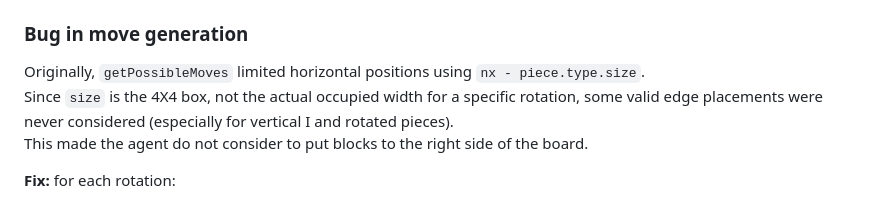
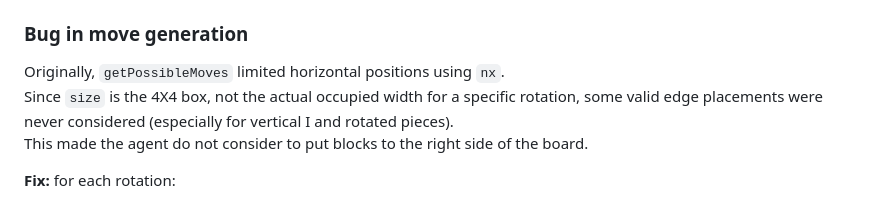
Before and after one commit to Azamatas/AADS-hw, a Markdown page: README.md, the part around the change. GitHub-like rendering.

```diff
--- a/README.md
+++ b/README.md
@@ -12,7 +12,7 @@ object). This led to inconsistencies in collision checks and line detection.
 - Empty cell: `!board[x][y]`
 - Filled cell: `board[x][y]`
 ### Bug in move generation
-Originally, `getPossibleMoves` limited horizontal positions using `nx - piece.type.size`.
+Originally, `getPossibleMoves` limited horizontal positions using `nx`.
 Since `size` is the 4X4 box, not the actual occupied width for a specific rotation, some valid edge placements
 were never considered (especially for vertical I and rotated pieces).
 This made the agent do not consider to put blocks to the right side of the board.
```
